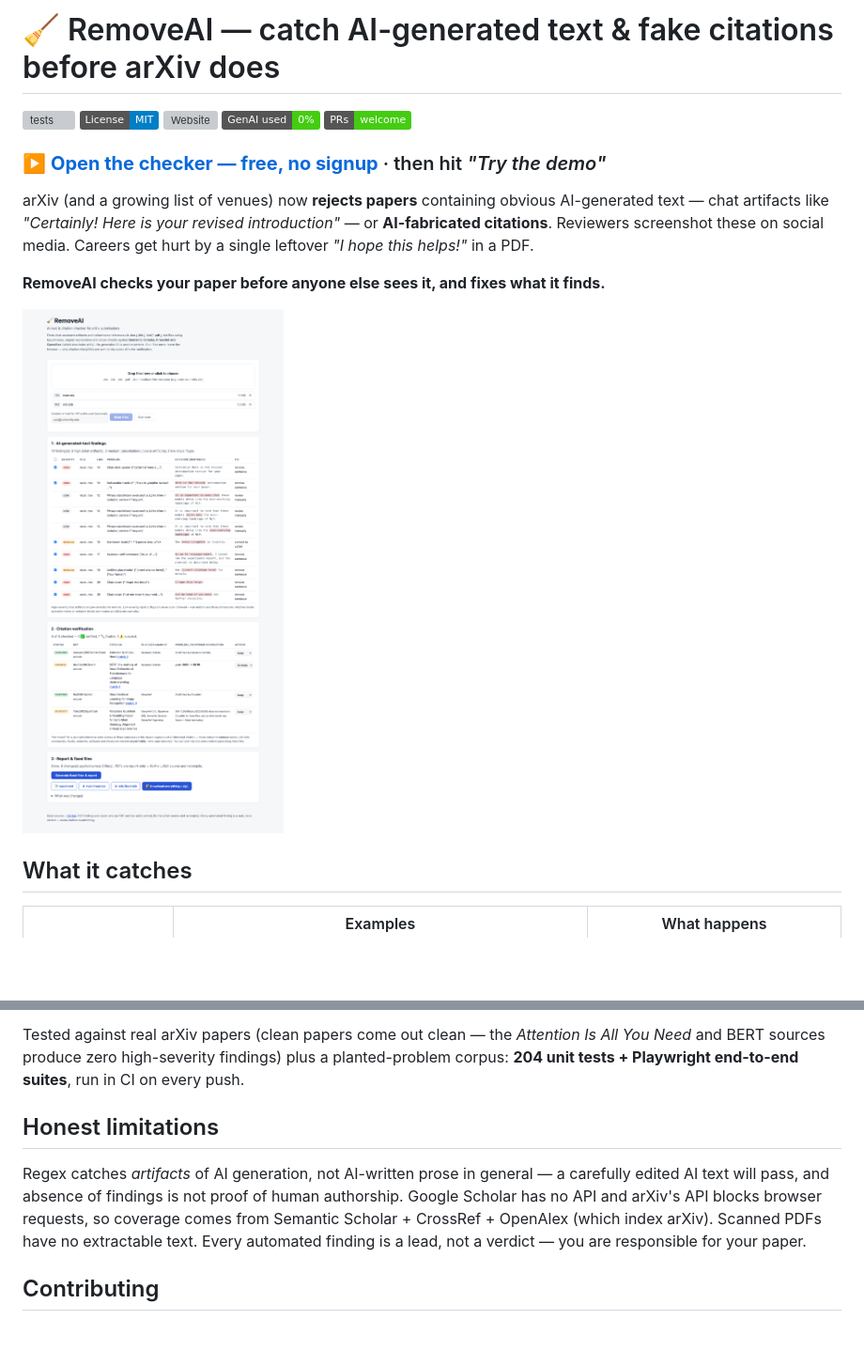
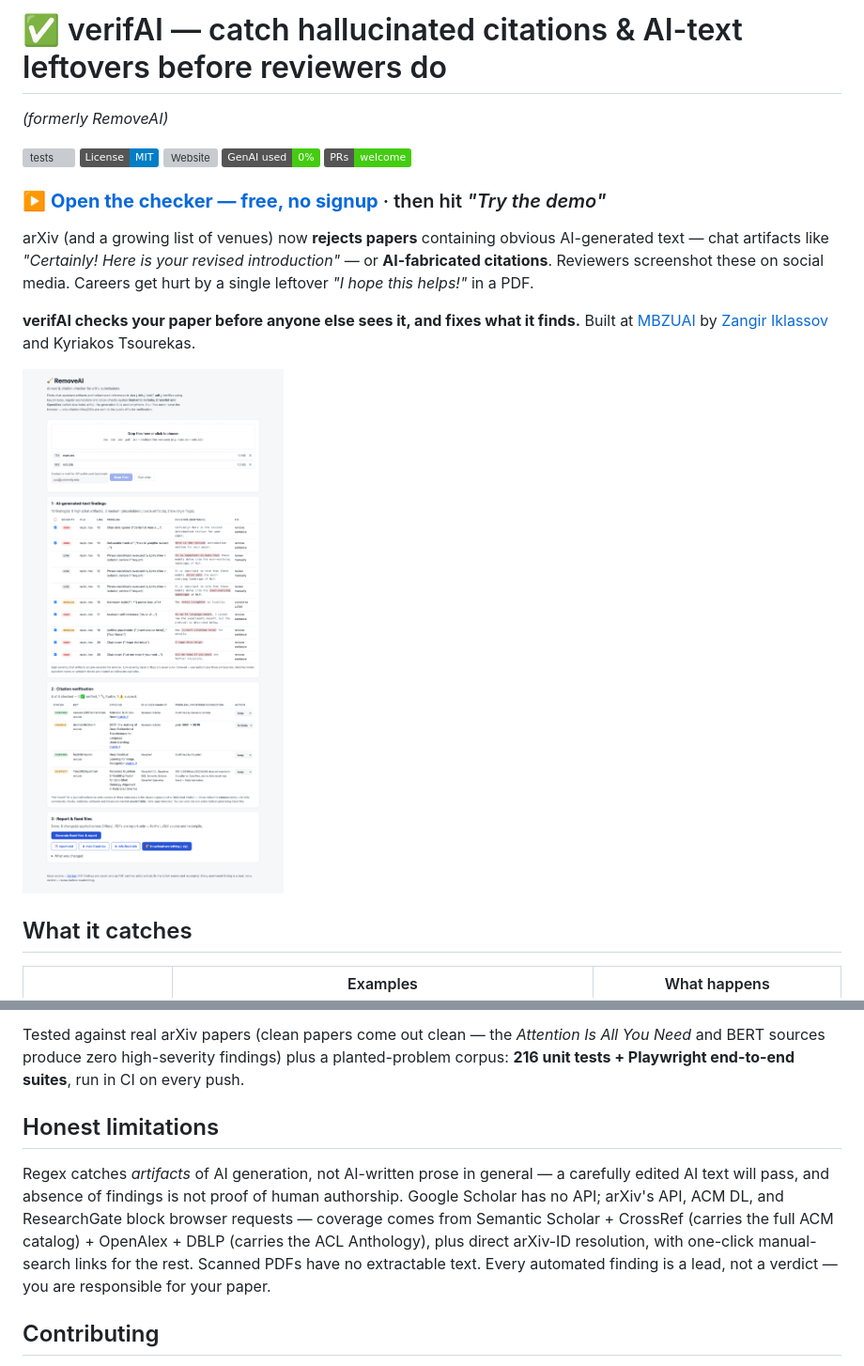
Before and after one commit to Zangir/RemoveAIwebsite, a Markdown page: README.md, 2 parts joined by grey strips. Shown at 94% size. Drawn GitHub-style; badges without logos; blank space fills up the shorter version; grey boxes are pictures that could not be loaded.

```diff
--- a/README.md
+++ b/README.md
@@ -1,4 +1,6 @@
-# 🧹 RemoveAI — catch AI-generated text & fake citations before arXiv does
+# ✅ verifAI — catch hallucinated citations & AI-text leftovers before reviewers do
+
+*(formerly RemoveAI)*
 
 [![tests](https://github.com/Zangir/RemoveAIwebsite/actions/workflows/test.yml/badge.svg)](https://github.com/Zangir/RemoveAIwebsite/actions/workflows/test.yml)
 [![License: MIT](https://img.shields.io/badge/License-MIT-blue.svg)](LICENSE)
@@ -13,5 +15,6 @@ text — chat artifacts like *"Certainly! Here is your revised introduction"*
 **AI-fabricated citations**. Reviewers screenshot these on social media. Careers get hurt
 by a single leftover *"I hope this helps!"* in a PDF.
 
-**RemoveAI checks your paper before anyone else sees it, and fixes what it finds.**
+**verifAI checks your paper before anyone else sees it, and fixes what it finds.**
+Built at [MBZUAI](https://mbzuai.ac.ae/) by [Zangir Iklassov](https://www.linkedin.com/in/zangir-iklassov-81b516b5/) and Kyriakos Tsourekas.
 
@@ -59,14 +62,13 @@ False positives destroy trust, so the checker is deliberately paranoid about *it
 
 Tested against real arXiv papers (clean papers come out clean — the *Attention Is All You Need*
 and BERT sources produce zero high-severity findings) plus a planted-problem corpus:
-**204 unit tests + Playwright end-to-end suites**, run in CI on every push.
+**216 unit tests + Playwright end-to-end suites**, run in CI on every push.
 
 ## Honest limitations
 
 Regex catches *artifacts* of AI generation, not AI-written prose in general — a carefully
 edited AI text will pass, and absence of findings is not proof of human authorship.
-Google Scholar has no API and arXiv's API blocks browser requests, so coverage comes from
-Semantic Scholar + CrossRef + OpenAlex (which index arXiv). Scanned PDFs have no extractable
+Google Scholar has no API; arXiv's API, ACM DL, and ResearchGate block browser requests — coverage comes from Semantic Scholar + CrossRef (carries the full ACM catalog) + OpenAlex + DBLP (carries the ACL Anthology), plus direct arXiv-ID resolution, with one-click manual-search links for the rest. Scanned PDFs have no extractable
 text. Every automated finding is a lead, not a verdict — you are responsible for your paper.
 
 ## Contributing
```
Also changed, not shown: other parts of README.md (+3 -3 lines), assets/og.png, 7 other files.
